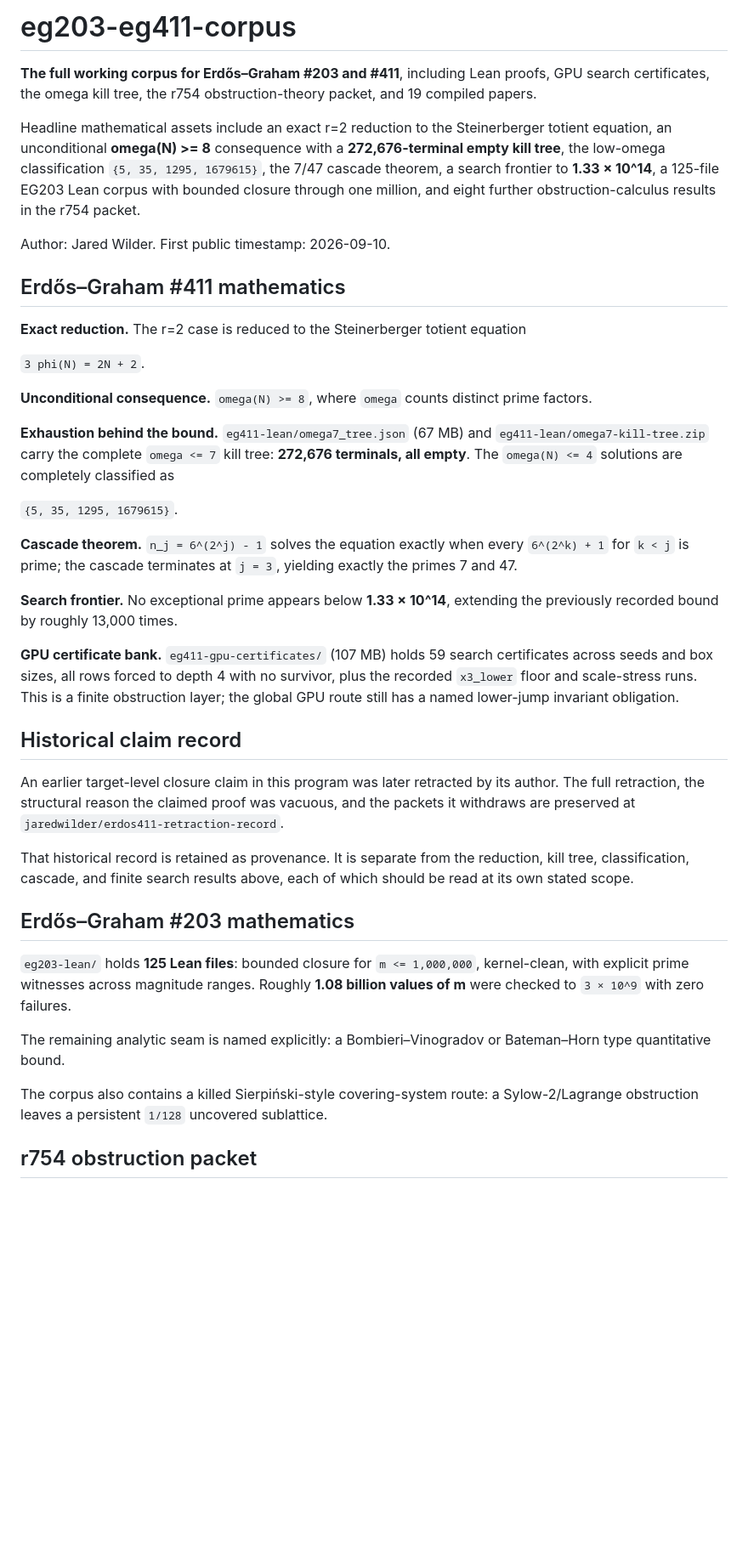
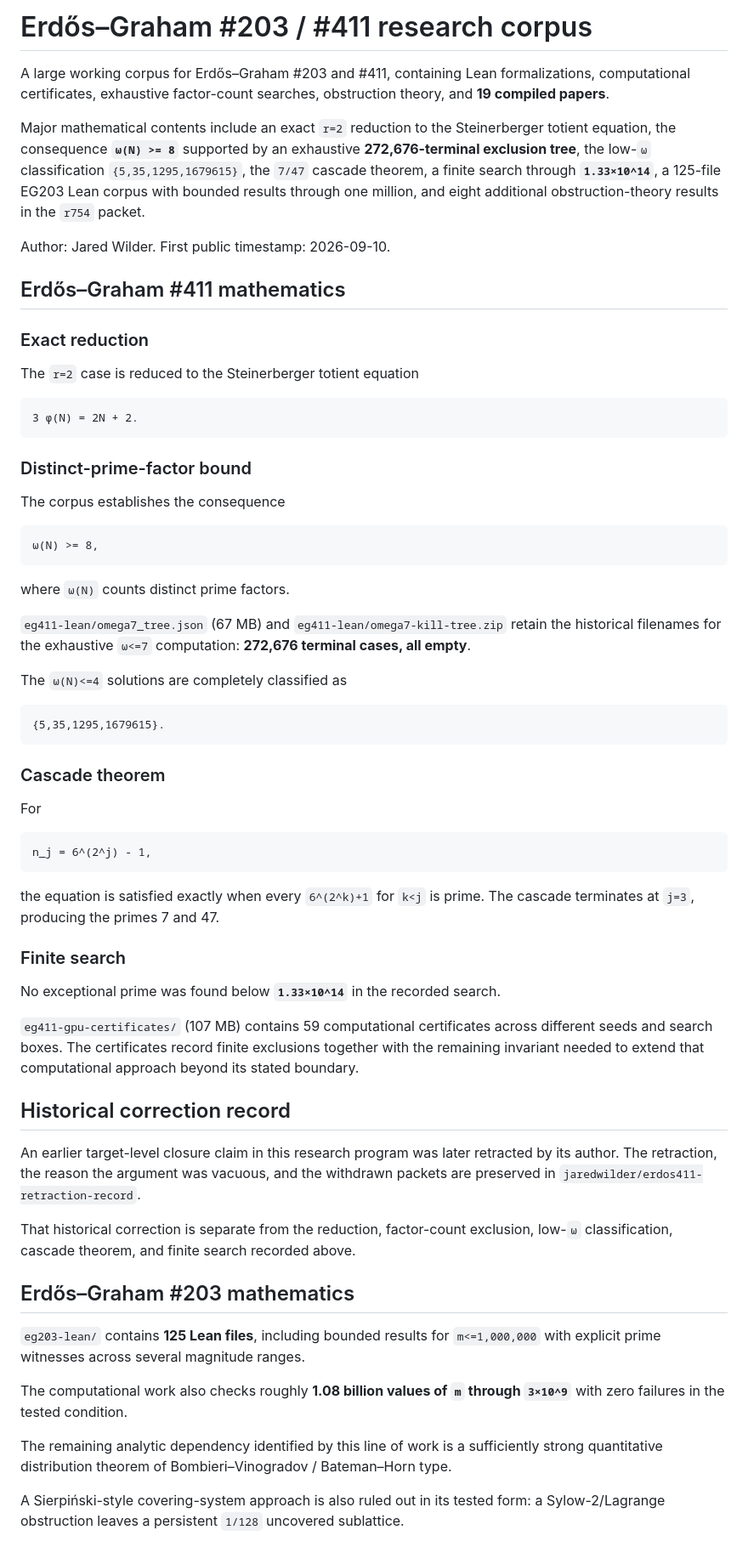
Before and after one commit to jaredwilder/eg203-eg411-corpus, a Markdown page: README.md, the part around one of its changes. Shown at 85% size. Drawn GitHub-style; blank space fills up the shorter version.

Commit message:
Rewrite EG203/EG411 corpus for human mathematical readers

````diff
--- a/README.md
+++ b/README.md
@@ -1,63 +1,68 @@
-# eg203-eg411-corpus
+# Erdős–Graham #203 / #411 research corpus
 
-**The full working corpus for Erdős–Graham #203 and #411**, including Lean proofs, GPU search
-certificates, the omega kill tree, the r754 obstruction-theory packet, and 19 compiled papers.
+A large working corpus for Erdős–Graham #203 and #411, containing Lean formalizations, computational certificates, exhaustive factor-count searches, obstruction theory, and **19 compiled papers**.
 
-Headline mathematical assets include an exact r=2 reduction to the Steinerberger totient equation,
-an unconditional **omega(N) >= 8** consequence with a **272,676-terminal empty kill tree**, the
-low-omega classification `{5, 35, 1295, 1679615}`, the 7/47 cascade theorem, a search frontier to
-**1.33 × 10^14**, a 125-file EG203 Lean corpus with bounded closure through one million, and eight
-further obstruction-calculus results in the r754 packet.
+Major mathematical contents include an exact `r=2` reduction to the Steinerberger totient equation, the consequence **`ω(N) >= 8`** supported by an exhaustive **272,676-terminal exclusion tree**, the low-`ω` classification `{5,35,1295,1679615}`, the `7/47` cascade theorem, a finite search through **`1.33×10^14`**, a 125-file EG203 Lean corpus with bounded results through one million, and eight additional obstruction-theory results in the `r754` packet.
 
 Author: Jared Wilder. First public timestamp: 2026-09-10.
 
 ## Erdős–Graham #411 mathematics
 
-**Exact reduction.** The r=2 case is reduced to the Steinerberger totient equation
+### Exact reduction
 
-`3 phi(N) = 2N + 2`.
+The `r=2` case is reduced to the Steinerberger totient equation
 
-**Unconditional consequence.** `omega(N) >= 8`, where `omega` counts distinct prime factors.
+```text
+3 φ(N) = 2N + 2.
+```
 
-**Exhaustion behind the bound.** `eg411-lean/omega7_tree.json` (67 MB) and
-`eg411-lean/omega7-kill-tree.zip` carry the complete `omega <= 7` kill tree: **272,676 terminals,
-all empty**. The `omega(N) <= 4` solutions are completely classified as
+### Distinct-prime-factor bound
 
-`{5, 35, 1295, 1679615}`.
+The corpus establishes the consequence
 
-**Cascade theorem.** `n_j = 6^(2^j) - 1` solves the equation exactly when every
-`6^(2^k) + 1` for `k < j` is prime; the cascade terminates at `j = 3`, yielding exactly the primes
-7 and 47.
+```text
+ω(N) >= 8,
+```
 
-**Search frontier.** No exceptional prime appears below **1.33 × 10^14**, extending the previously
-recorded bound by roughly 13,000 times.
+where `ω(N)` counts distinct prime factors.
 
-**GPU certificate bank.** `eg411-gpu-certificates/` (107 MB) holds 59 search certificates across
-seeds and box sizes, all rows forced to depth 4 with no survivor, plus the recorded `x3_lower`
-floor and scale-stress runs. This is a finite obstruction layer; the global GPU route still has a
-named lower-jump invariant obligation.
+`eg411-lean/omega7_tree.json` (67 MB) and `eg411-lean/omega7-kill-tree.zip` retain the historical filenames for the exhaustive `ω<=7` computation: **272,676 terminal cases, all empty**.
 
-## Historical claim record
+The `ω(N)<=4` solutions are completely classified as
 
-An earlier target-level closure claim in this program was later retracted by its author. The full
-retraction, the structural reason the claimed proof was vacuous, and the packets it withdraws are
-preserved at `jaredwilder/erdos411-retraction-record`.
+```text
+{5,35,1295,1679615}.
+```
 
-That historical record is retained as provenance. It is separate from the reduction, kill tree,
-classification, cascade, and finite search results above, each of which should be read at its own
-stated scope.
+### Cascade theorem
+
+For
+
+```text
+n_j = 6^(2^j) - 1,
+```
+
+the equation is satisfied exactly when every `6^(2^k)+1` for `k<j` is prime. The cascade terminates at `j=3`, producing the primes 7 and 47.
+
+### Finite search
+
+No exceptional prime was found below **`1.33×10^14`** in the recorded search.
+
+`eg411-gpu-certificates/` (107 MB) contains 59 computational certificates across different seeds and search boxes. The certificates record finite exclusions together with the remaining invariant needed to extend that computational approach beyond its stated boundary.
+
+## Historical correction record
+
+An earlier target-level closure claim in this research program was later retracted by its author. The retraction, the reason the argument was vacuous, and the withdrawn packets are preserved in `jaredwilder/erdos411-retraction-record`.
+
+That historical correction is separate from the reduction, factor-count exclusion, low-`ω` classification, cascade theorem, and finite search recorded above.
 
 ## Erdős–Graham #203 mathematics
 
-`eg203-lean/` holds **125 Lean files**: bounded closure for `m <= 1,000,000`, kernel-clean, with
-explicit prime witnesses across magnitude ranges. Roughly **1.08 billion values of m** were checked
-to `3 × 10^9` with zero failures.
+`eg203-lean/` contains **125 Lean files**, including bounded results for `m<=1,000,000` with explicit prime witnesses across several magnitude ranges.
 
-The remaining analytic seam is named explicitly: a Bombieri–Vinogradov or Bateman–Horn type
-quantitative bound.
+The computational work also checks roughly **1.08 billion values of `m` through `3×10^9`** with zero failures in the tested condition.
 
-The corpus also contains a killed Sierpiński-style covering-system route: a Sylow-2/Lagrange
-obstruction leaves a persistent `1/128` uncovered sublattice.
+The remaining analytic dependency identified by this line of work is a sufficiently strong quantitative distribution theorem of Bombieri–Vinogradov / Bateman–Horn type.
 
-## r754 obstruction packet
+A Sierpiński-style covering-system approach is also ruled out in its tested form: a Sylow-2/Lagrange obstruction leaves a persistent `1/128` uncovered sublattice.
 
````
Also changed, not shown: other parts of README.md (+11 -11 lines).
